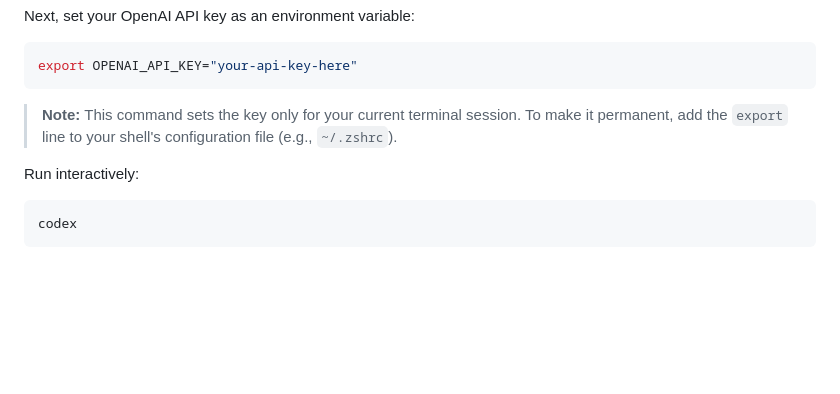
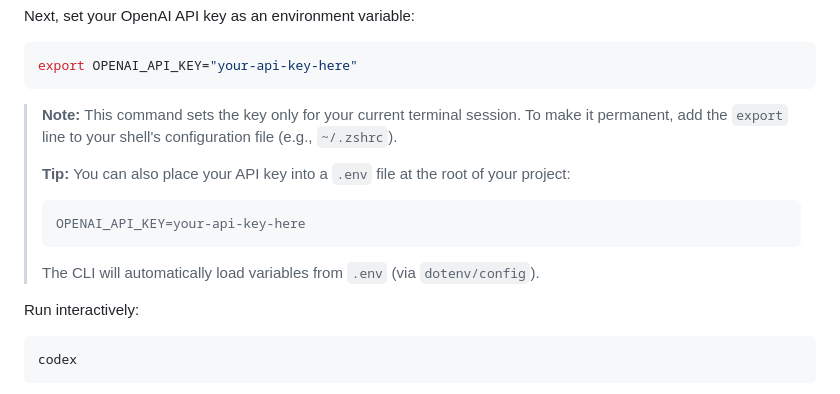
Before and after one commit to zyzhang1130/codex, a Markdown page: README.md, the part around the change. Drawn GitHub-style; blank space fills up the shorter version.

Commit message:
docs: mention dotenv support in Quickstart (#262)
Add a note in Quickstart that you can drop your API key into a `.env`
file
(since dotenv support was introduced in 40266be #122).

✅ Ran `npm test && npm run lint && npm run typecheck` locally

I have read the CLA Document and I hereby sign the CLA

Signed-off-by: Dan Lewis <dglewi@gmail.com>

````diff
--- a/README.md
+++ b/README.md
@@ -67,7 +67,13 @@ Next, set your OpenAI API key as an environment variable:
 export OPENAI_API_KEY="your-api-key-here"
 ```
 
-> **Note:** This command sets the key only for your current terminal session. To make it permanent, add the `export` line to your shell's configuration file (e.g., `~/.zshrc`).
+ > **Note:** This command sets the key only for your current terminal session. To make it permanent, add the `export` line to your shell's configuration file (e.g., `~/.zshrc`).
+ >
+ > **Tip:** You can also place your API key into a `.env` file at the root of your project:
+ > ```env
+ > OPENAI_API_KEY=your-api-key-here
+ > ```
+ > The CLI will automatically load variables from `.env` (via `dotenv/config`).
 
 Run interactively:
 
````
